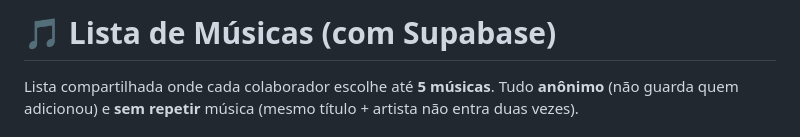
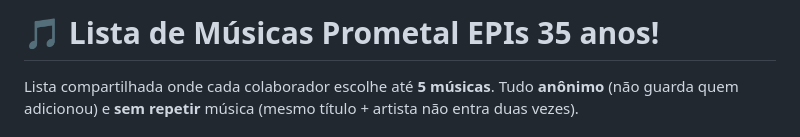
Before and after one commit to MatheusPrometal/lista-musicas-35-anos, a Markdown page: readme.md, the part around the change. Drawn GitHub-style.

```diff
--- a/readme.md
+++ b/readme.md
@@ -1,4 +1,4 @@
-# 🎵 Lista de Músicas (com Supabase)
+# 🎵 Lista de Músicas Prometal EPIs 35 anos!
 
 Lista compartilhada onde cada colaborador escolhe até **5 músicas**.
 Tudo **anônimo** (não guarda quem adicionou) e **sem repetir** música
```
